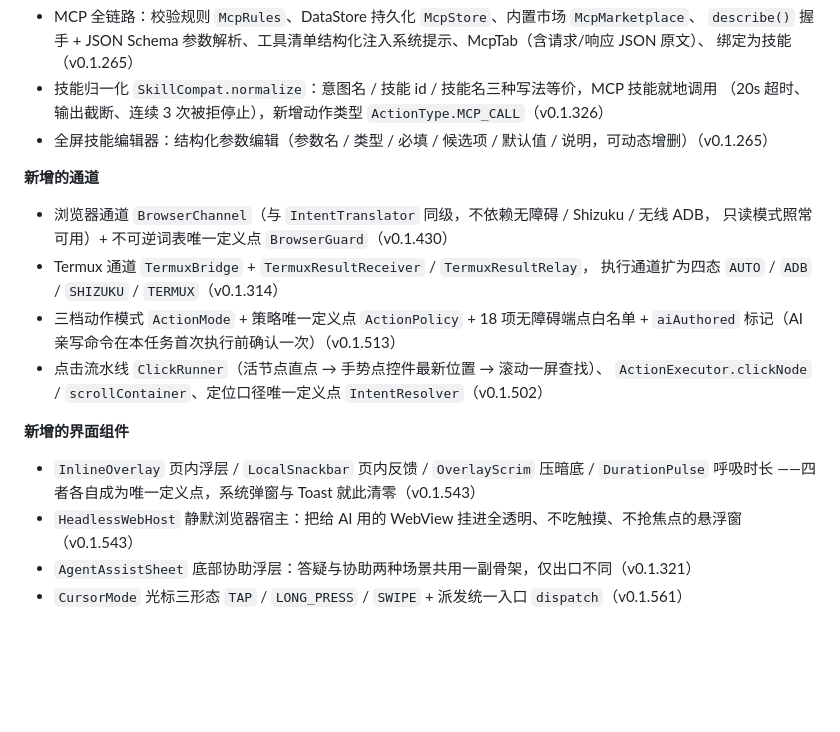
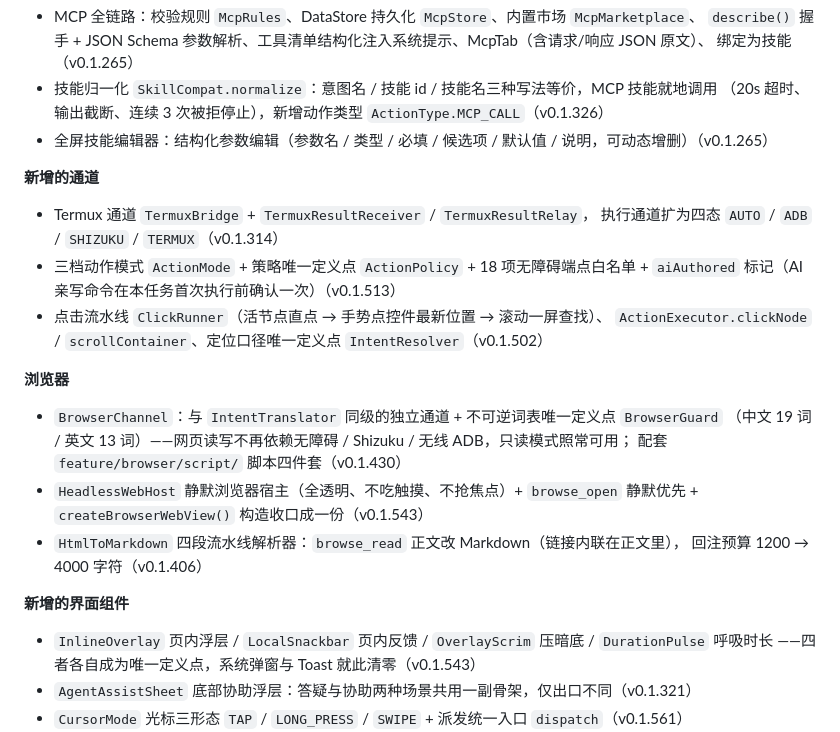
Before and after one commit to xkx121029/Phtomt, a Markdown page: CHANGELOG.md, the part around one of its changes. GitHub-like rendering; blank space fills up the shorter version.

```diff
--- a/CHANGELOG.md
+++ b/CHANGELOG.md
@@ -44,8 +44,6 @@
 
 **新增的通道**
 
-- 浏览器通道 `BrowserChannel`（与 `IntentTranslator` 同级，不依赖无障碍 / Shizuku / 无线 ADB，
-  只读模式照常可用）+ 不可逆词表唯一定义点 `BrowserGuard`（v0.1.430）
 - Termux 通道 `TermuxBridge` + `TermuxResultReceiver` / `TermuxResultRelay`，
   执行通道扩为四态 `AUTO` / `ADB` / `SHIZUKU` / `TERMUX`（v0.1.314）
 - 三档动作模式 `ActionMode` + 策略唯一定义点 `ActionPolicy` + 18 项无障碍端点白名单 +
@@ -53,11 +51,20 @@
 - 点击流水线 `ClickRunner`（活节点直点 → 手势点控件最新位置 → 滚动一屏查找）、
   `ActionExecutor.clickNode` / `scrollContainer`、定位口径唯一定义点 `IntentResolver`（v0.1.502）
 
+**浏览器**
+
+- `BrowserChannel`：与 `IntentTranslator` 同级的独立通道 + 不可逆词表唯一定义点 `BrowserGuard`
+  （中文 19 词 / 英文 13 词）——网页读写不再依赖无障碍 / Shizuku / 无线 ADB，只读模式照常可用；
+  配套 `feature/browser/script/` 脚本四件套（v0.1.430）
+- `HeadlessWebHost` 静默浏览器宿主（全透明、不吃触摸、不抢焦点）+ `browse_open` 静默优先 +
+  `createBrowserWebView()` 构造收口成一份（v0.1.543）
+- `HtmlToMarkdown` 四段流水线解析器：`browse_read` 正文改 Markdown（链接内联在正文里），
+  回注预算 1200 → 4000 字符（v0.1.406）
+
 **新增的界面组件**
 
 - `InlineOverlay` 页内浮层 / `LocalSnackbar` 页内反馈 / `OverlayScrim` 压暗底 / `DurationPulse` 呼吸时长
   ——四者各自成为唯一定义点，系统弹窗与 Toast 就此清零（v0.1.543）
-- `HeadlessWebHost` 静默浏览器宿主：把给 AI 用的 WebView 挂进全透明、不吃触摸、不抢焦点的悬浮窗（v0.1.543）
 - `AgentAssistSheet` 底部协助浮层：答疑与协助两种场景共用一副骨架，仅出口不同（v0.1.321）
 - `CursorMode` 光标三形态 `TAP` / `LONG_PRESS` / `SWIPE` + 派发统一入口 `dispatch`（v0.1.561）
 - 模型库与职责分配三层结构（端点 → 模型库 → 职责分配）+ 能力探测 `probeAbility`（只用真实请求）+
```
Also changed, not shown: other parts of CHANGELOG.md (+36 -2 lines).
